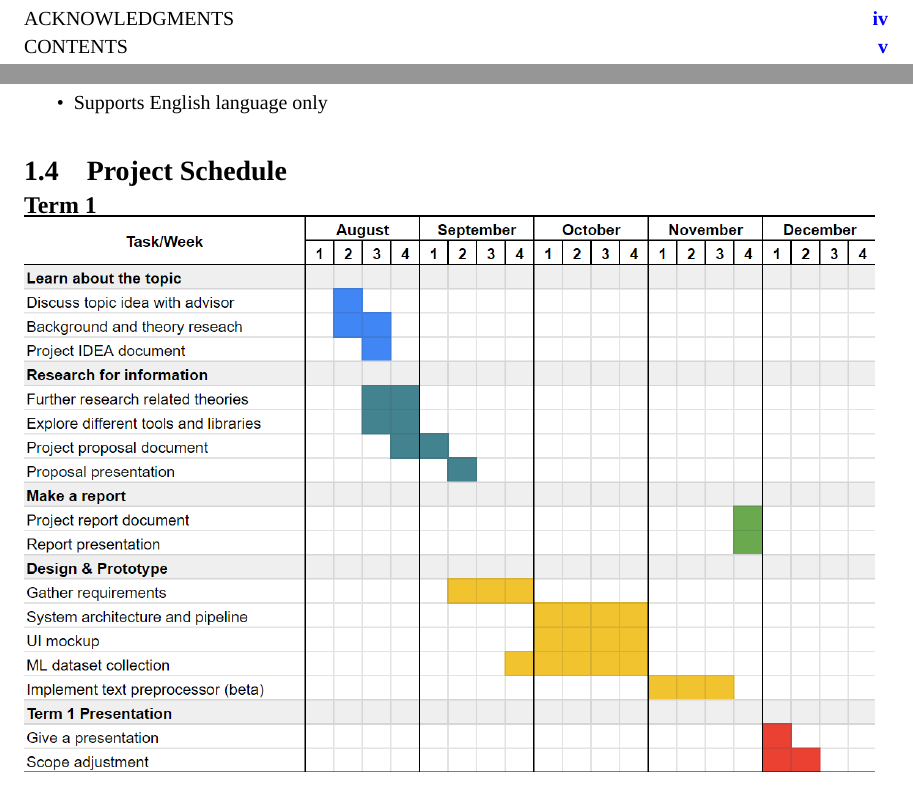
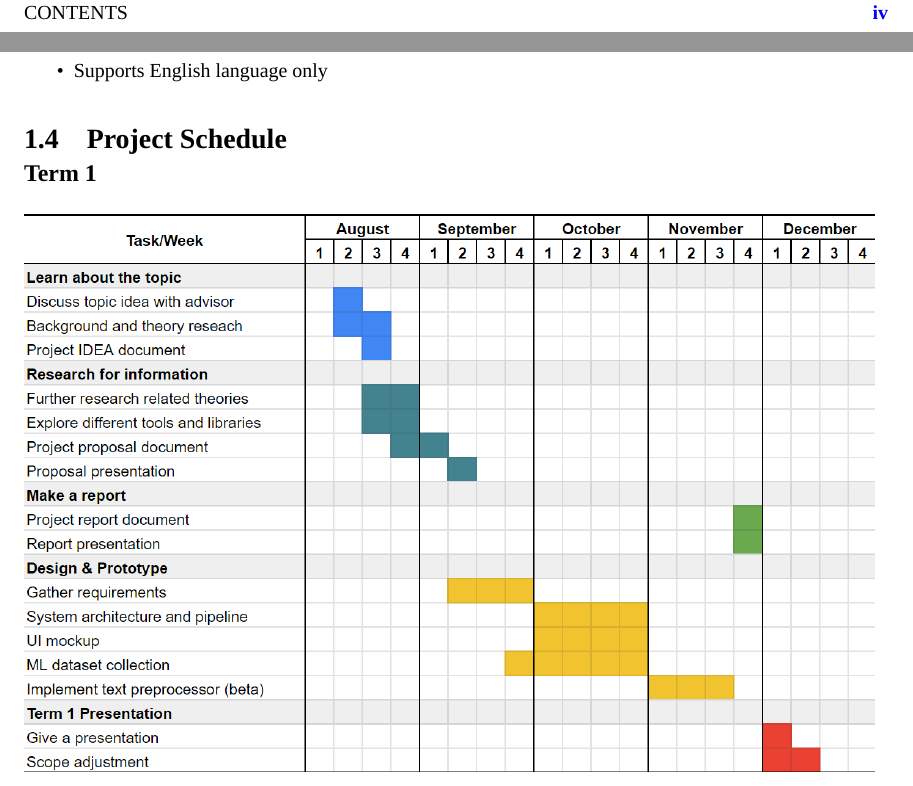
Before and after one commit to annopF/nlpSPX, a LaTeX thesis (latex/Report Format Latex/undergrad-sample-english.tex): two parts of pages 6 and 9 of 26 before the commit and two parts of pages 5 and 8 of 25 after it, joined at a grey line, cut at the place of the change. Compiled offline with XeLaTeX; a missing font is replaced by an installed copy or a similar font.

Commit message:
[Latex] Update 651127
-Comment out acknowledge title
+Little adjustment in project schedule

```diff
--- a/latex/Report Format Latex/undergrad-sample-english.tex
+++ b/latex/Report Format Latex/undergrad-sample-english.tex
@@ -228,6 +228,6 @@ To detect overused words or phrases in writing and suggest alternatives based on
 \end{itemize}
 
 \section{Project Schedule}
-\noindent{\large\bf  Term 1}\\
+\noindent{\large\bf  Term 1}\\ \\
 \includegraphics[width=15cm]{./img/chp1/schedule1.png}
 
```
Also changed, not shown: latex/Report Format Latex/undergrad-sample-english.pdf, latex/Report Format Latex/undergrad-sample-english.tex (4 more changed lines), 1 other file.
